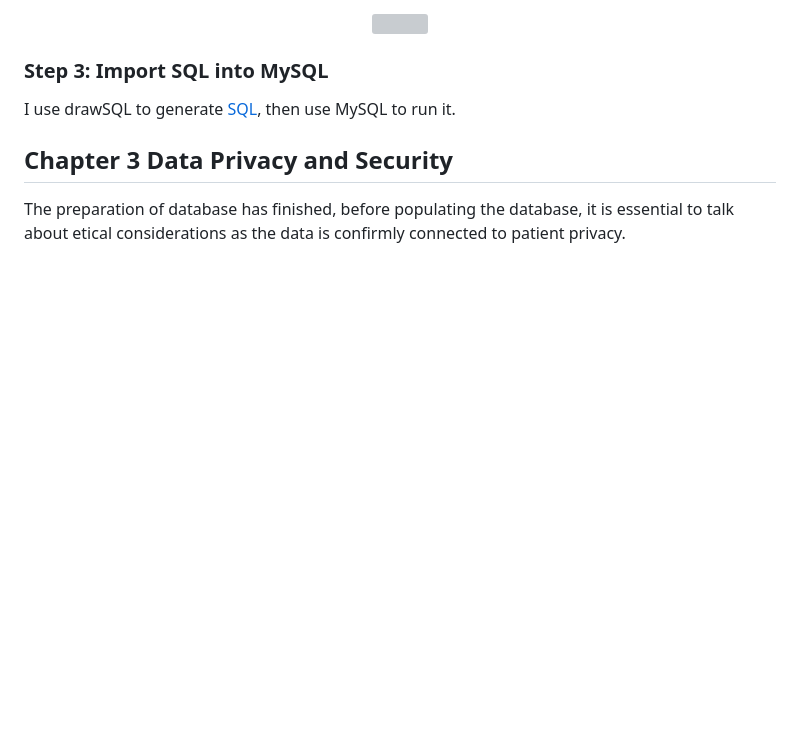
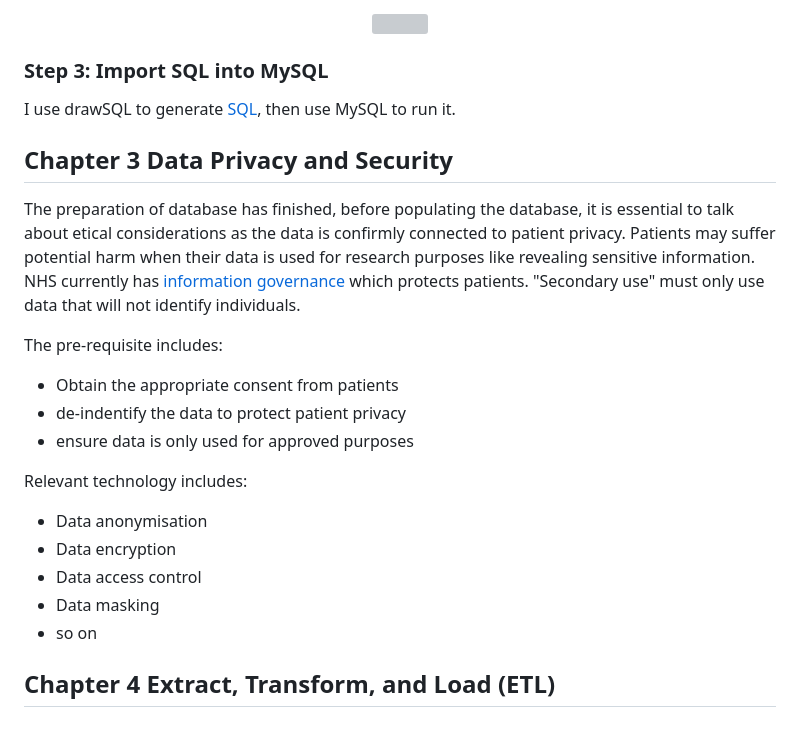
Before and after one commit to xiangivyli/data-science-portfolio, a Markdown page: Data Platform Design for Healthcare Research (Database)/README.md, the part around the change. Drawn GitHub-style; blank space fills up the shorter version; grey boxes are pictures that could not be loaded.

```diff
--- a/Data Platform Design for Healthcare Research (Database)/README.md
+++ b/Data Platform Design for Healthcare Research (Database)/README.md
@@ -72,4 +72,19 @@ I use drawSQL to generate [SQL](https://github.com/xiangivyli/Data-Science-Porfo
 
 <a id = "ch3"></a>
 ## Chapter 3 Data Privacy and Security
-The preparation of database has finished, before populating the database, it is essential to talk about etical considerations as the data is confirmly connected to patient privacy.
+The preparation of database has finished, before populating the database, it is essential to talk about etical considerations as the data is confirmly connected to patient privacy. Patients may suffer potential harm when their data is used for research purposes like revealing sensitive information. NHS currently has [information governance](https://www.england.nhs.uk/ig/about/) which protects patients. "Secondary use" must only use data that will not identify individuals.
+
+The pre-requisite includes:
+ - Obtain the appropriate consent from patients
+ - de-indentify the data to protect patient privacy
+ - ensure data is only used for approved purposes
+
+Relevant technology includes:
+ - Data anonymisation
+ - Data encryption
+ - Data access control
+ - Data masking
+ - so on
+
+<a id = "ch4"></a>
+## Chapter 4 Extract, Transform, and Load (ETL)
```
